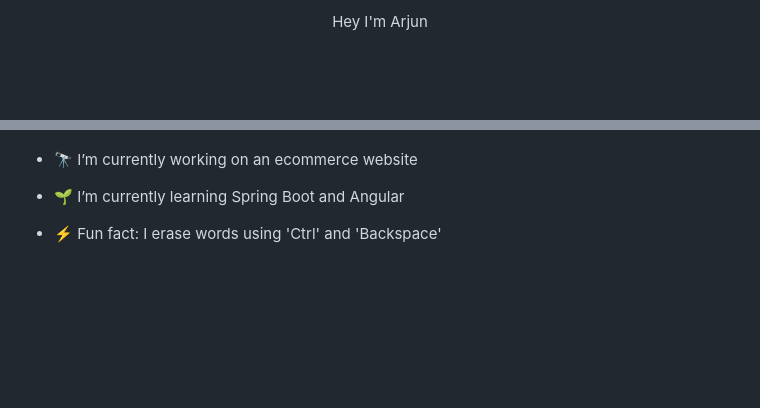
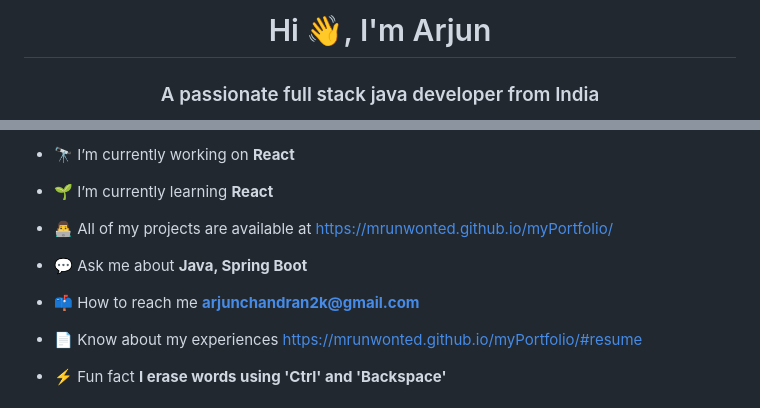
Before and after one commit to MrUnwonted/MrUnwonted, a Markdown page: README.md, 2 parts joined by grey strips. Drawn GitHub-style; blank space fills up the shorter version.

```diff
--- a/README.md
+++ b/README.md
@@ -1,4 +1,3 @@
-<div align="center">
-<p>Hey I'm Arjun</p>
-</div>
+<h1 align="center">Hi 👋, I'm Arjun</h1>
+<h3 align="center">A passionate full stack java developer from India</h3>
 
@@ -7,11 +7,15 @@
 
+- 🔭 I’m currently working on **React**
 
-- 🔭 I’m currently working on an ecommerce website
+- 🌱 I’m currently learning **React**
 
+- 👨‍💻 All of my projects are available at [https://mrunwonted.github.io/myPortfolio/](https://mrunwonted.github.io/myPortfolio/)
 
-- 🌱 I’m currently learning Spring Boot and Angular
+- 💬 Ask me about **Java, Spring Boot**
 
+- 📫 How to reach me **arjunchandran2k@gmail.com**
 
-- ⚡ Fun fact: I erase words using 'Ctrl' and 'Backspace'
+- 📄 Know about my experiences [https://mrunwonted.github.io/myPortfolio/#resume](https://mrunwonted.github.io/myPortfolio/#resume)
 
+- ⚡ Fun fact **I erase words using 'Ctrl' and 'Backspace'**
 
```
Also changed, not shown: other parts of README.md (+20 -108 lines).
